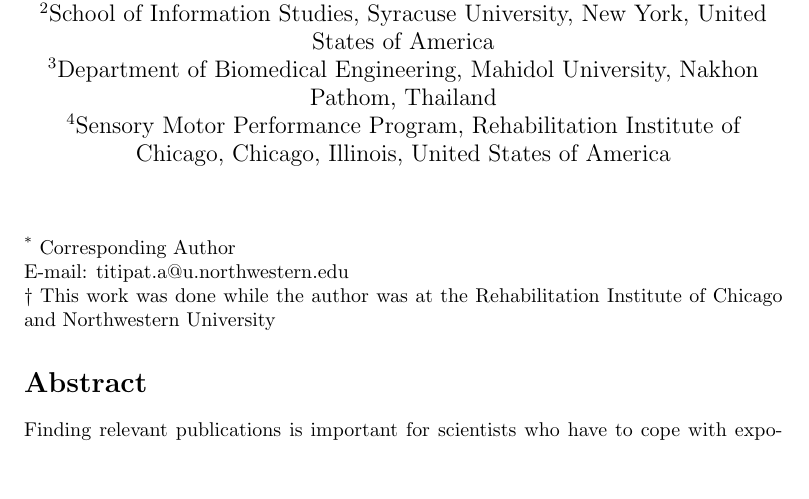
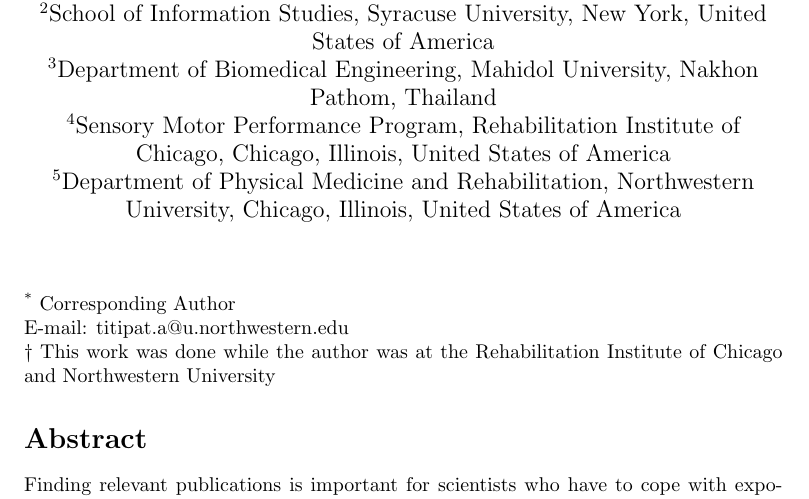
Before and after one commit to titipata/science_concierge_manuscript, a LaTeX document (science_concierge.tex): part of page 1 of 12, cut so that both start at the same text, the shorter picture padded with empty space. Compiled offline with pdfLaTeX.

Commit message:
Affiliation for Konrad Kording

```diff
--- a/science_concierge.tex
+++ b/science_concierge.tex
@@ -26,11 +26,12 @@
 \author[1*]{Titipat Achakulvisut}
 \author[2$\dagger$]{Daniel E. Acuna}
 \author[3]{Tulakan Ruangrong}
-\author[4]{Konrad Kording}
+\author[4,5]{Konrad Kording}
 \affil[1]{Department of Biomedical Engineering, Northwestern University, Chicago, Illinois, United States of America}
 \affil[2]{School of Information Studies, Syracuse University, New York, United States of America}
 \affil[3]{Department of Biomedical Engineering, Mahidol University, Nakhon Pathom, Thailand}
 \affil[4]{Sensory Motor Performance Program, Rehabilitation Institute of Chicago, Chicago, Illinois, United States of America}
+\affil[5]{Department of Physical Medicine and Rehabilitation, Northwestern University, Chicago, Illinois, United States of America}
 
 
 \begin{document}
```
Also changed, not shown: science_concierge.pdf.
